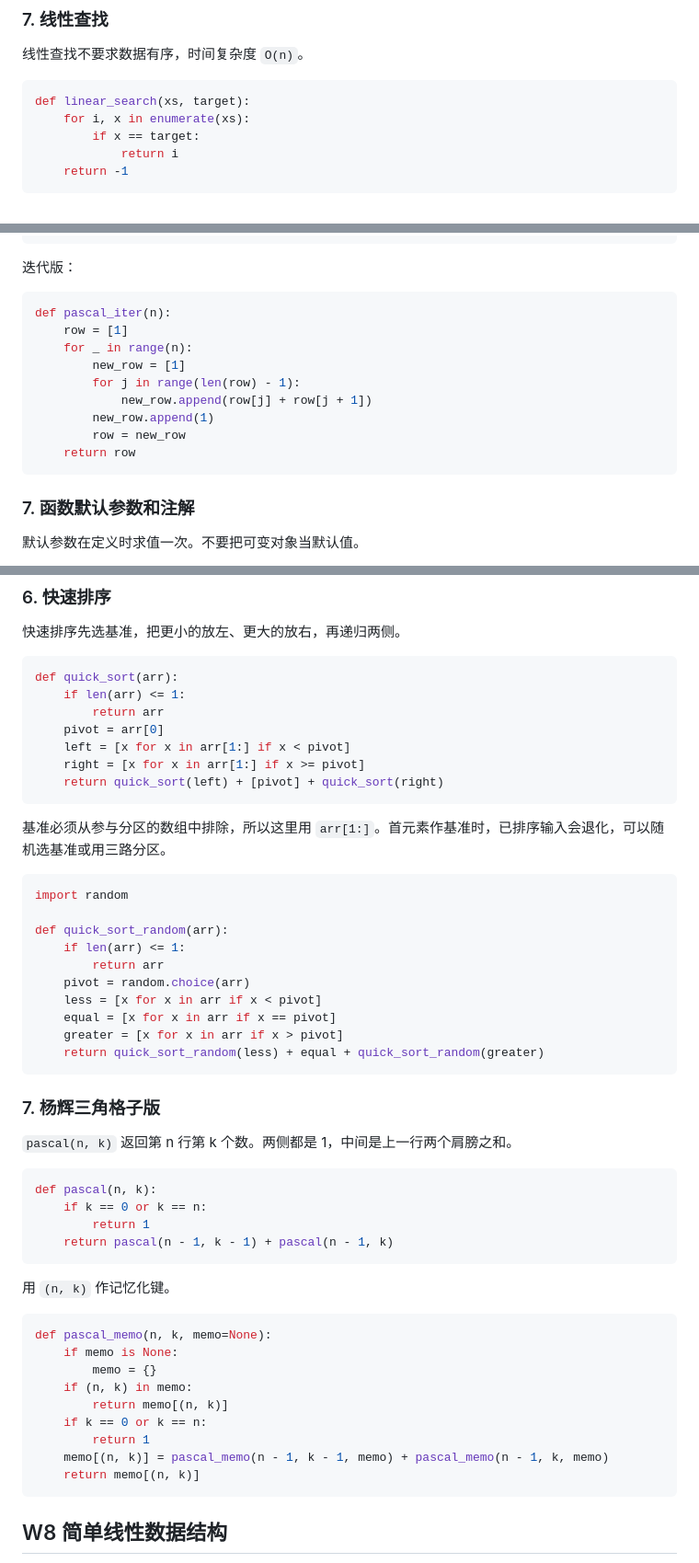
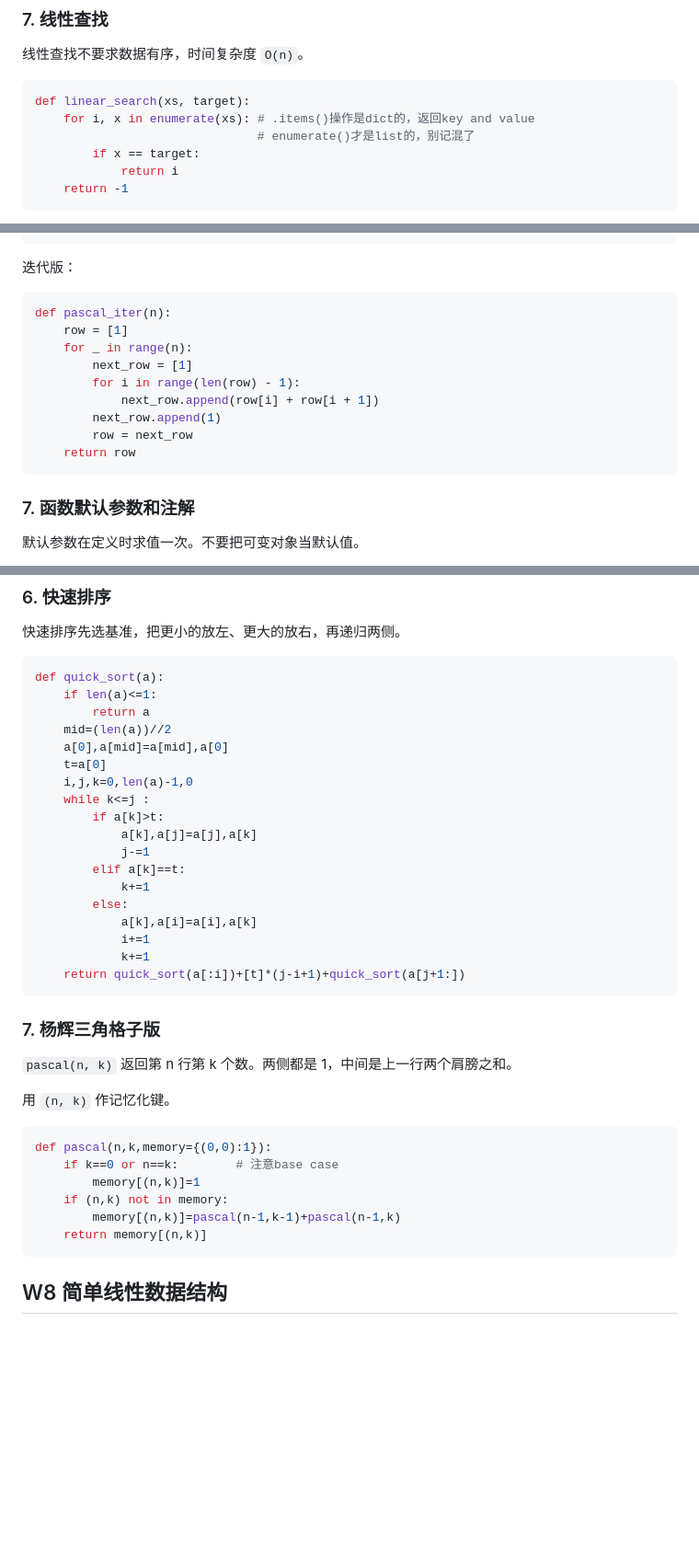
Before and after one commit to Fqagr/Fqagr.github.io, a Markdown page: posts/FIP.md, 3 parts joined by grey strips. Shown at 92% size. Drawn GitHub-style; blank space fills up the shorter version.

````diff
--- a/posts/FIP.md
+++ b/posts/FIP.md
@@ -783,7 +787,8 @@ def find_max_index(xs):
 
 ```python
 def linear_search(xs, target):
-    for i, x in enumerate(xs):
+    for i, x in enumerate(xs): # .items()操作是dict的，返回key and value
+                               # enumerate()才是list的，别记混了
         if x == target:
             return i
     return -1
@@ -1175,18 +1179,18 @@ def pascal(n):
 ```
 
 迭代版：
-
 ```python
 def pascal_iter(n):
     row = [1]
     for _ in range(n):
-        new_row = [1]
-        for j in range(len(row) - 1):
-            new_row.append(row[j] + row[j + 1])
-        new_row.append(1)
-        row = new_row
+        next_row = [1]
+        for i in range(len(row) - 1):
+            next_row.append(row[i] + row[i + 1])
+        next_row.append(1)
+        row = next_row
     return row
 ```
+
 
 ### 7. 函数默认参数和注解
 
@@ -1361,53 +1418,39 @@ def inversions(arr):
 快速排序先选基准，把更小的放左、更大的放右，再递归两侧。
 
 ```python
-def quick_sort(arr):
-    if len(arr) <= 1:
-        return arr
-    pivot = arr[0]
-    left = [x for x in arr[1:] if x < pivot]
-    right = [x for x in arr[1:] if x >= pivot]
-    return quick_sort(left) + [pivot] + quick_sort(right)
-```
-
-基准必须从参与分区的数组中排除，所以这里用 `arr[1:]`。首元素作基准时，已排序输入会退化，可以随机选基准或用三路分区。
-
-```python
-import random
-
-def quick_sort_random(arr):
-    if len(arr) <= 1:
-        return arr
-    pivot = random.choice(arr)
-    less = [x for x in arr if x < pivot]
-    equal = [x for x in arr if x == pivot]
-    greater = [x for x in arr if x > pivot]
-    return quick_sort_random(less) + equal + quick_sort_random(greater)
+def quick_sort(a):
+    if len(a)<=1:
+        return a
+    mid=(len(a))//2
+    a[0],a[mid]=a[mid],a[0]
+    t=a[0]
+    i,j,k=0,len(a)-1,0
+    while k<=j :
+        if a[k]>t:
+            a[k],a[j]=a[j],a[k]
+            j-=1
+        elif a[k]==t:
+            k+=1
+        else:
+            a[k],a[i]=a[i],a[k]
+            i+=1
+            k+=1
+    return quick_sort(a[:i])+[t]*(j-i+1)+quick_sort(a[j+1:])
 ```
 
 ### 7. 杨辉三角格子版
 
 `pascal(n, k)` 返回第 n 行第 k 个数。两侧都是 1，中间是上一行两个肩膀之和。
 
-```python
-def pascal(n, k):
-    if k == 0 or k == n:
-        return 1
-    return pascal(n - 1, k - 1) + pascal(n - 1, k)
-```
-
 用 `(n, k)` 作记忆化键。
 
 ```python
-def pascal_memo(n, k, memo=None):
-    if memo is None:
-        memo = {}
-    if (n, k) in memo:
-        return memo[(n, k)]
-    if k == 0 or k == n:
-        return 1
-    memo[(n, k)] = pascal_memo(n - 1, k - 1, memo) + pascal_memo(n - 1, k, memo)
-    return memo[(n, k)]
+def pascal(n,k,memory={(0,0):1}):
+    if k==0 or n==k:        # 注意base case
+        memory[(n,k)]=1
+    if (n,k) not in memory:
+        memory[(n,k)]=pascal(n-1,k-1)+pascal(n-1,k)
+    return memory[(n,k)]
 ```
 
 ## W8 简单线性数据结构
````
Also changed, not shown: other parts of posts/FIP.md (+138 -82 lines).
